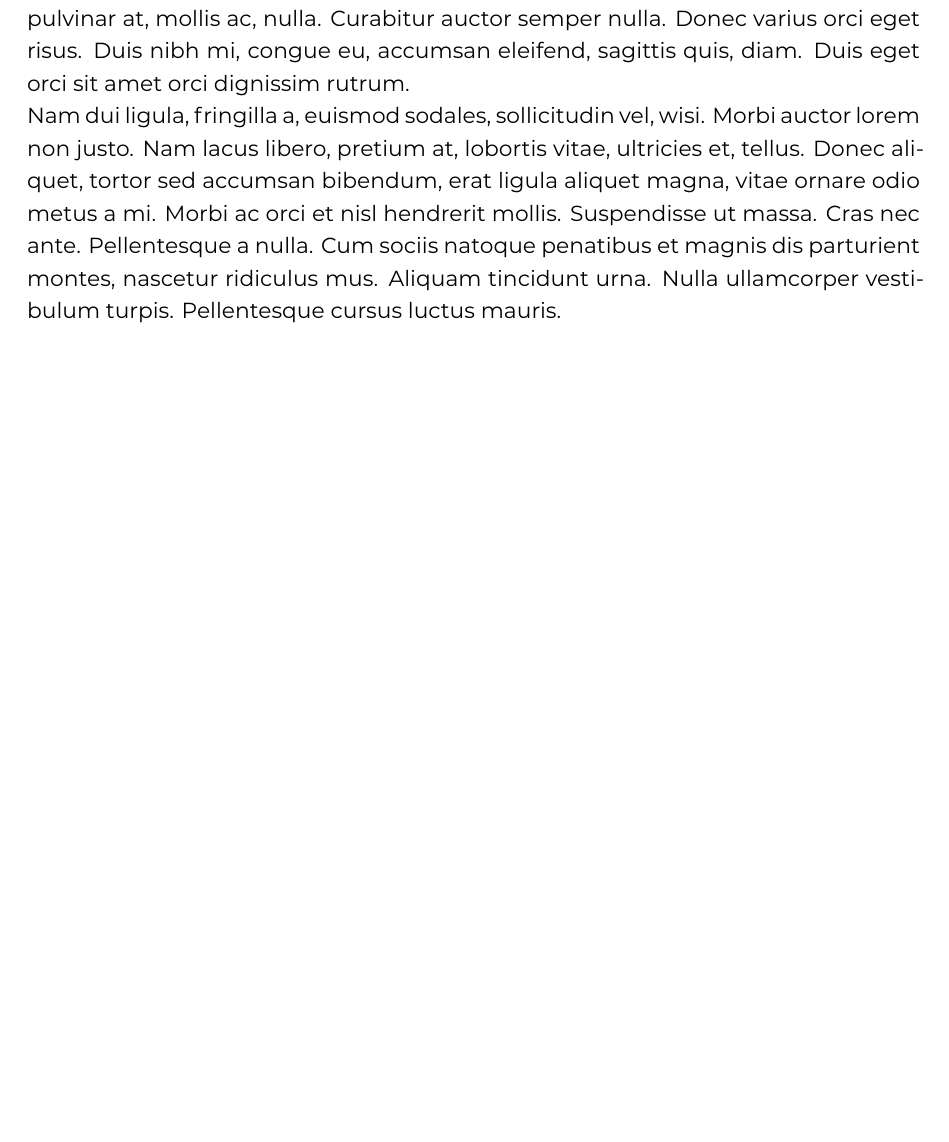
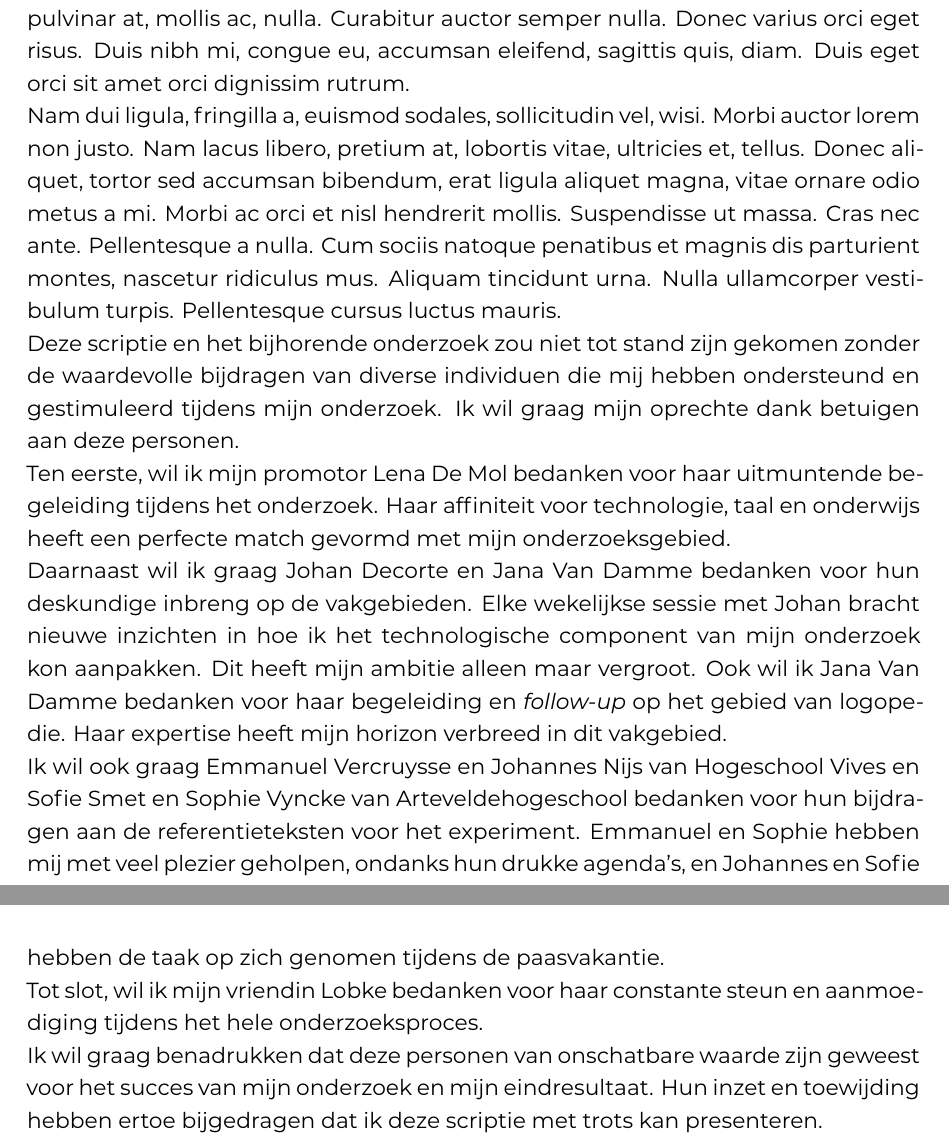
Before and after one commit to dylancluyse/bachelorproef-nlp-tekstvereenvoudiging, a LaTeX thesis (verslag/bachproef/CluyseDylanBP.tex, which reads verslag/bachproef/voorwoord.tex): part of page 3 of 75 before the commit and two parts of pages 3 and 4 of 76 after it, the two joined at a grey line, cut so that both start at the same text, the shorter picture padded with empty space. The pictures show the PDF file verslag/output/CluyseDylanBP.pdf that the author committed with the source.

Commit message:
update voorwoord

```diff
--- a/verslag/bachproef/voorwoord.tex
+++ b/verslag/bachproef/voorwoord.tex
@@ -15,12 +15,14 @@
 
 % todo aanvullen naargelang wat het hart zegt
 
-% Deze scriptie zou niet dezelfde hoogte behaald kunnen hebben zonder de volgende peers. Deze wil ik nadrukkelijk bedanken voor hun bijdrage aan dit onderzoek.
+Deze scriptie en het bijhorende onderzoek zou niet tot stand zijn gekomen zonder de waardevolle bijdragen van diverse individuen die mij hebben ondersteund en gestimuleerd tijdens mijn onderzoek. Ik wil graag mijn oprechte dank betuigen aan deze personen.
 
-% Lena De Mol leverde een uitmuntende bijdrage als promotor voor het onderzoek. Met een affiniteit voor technologie, taal en onderwijs was zij een \textit{match-made-in-heaven} om dit onderzoek te begeleiden.
+Ten eerste, wil ik mijn promotor Lena De Mol bedanken voor haar uitmuntende begeleiding tijdens het onderzoek. Haar affiniteit voor technologie, taal en onderwijs heeft een perfecte match gevormd met mijn onderzoeksgebied.
 
-% Johan Decorte voor de input en bijdrage omtrent Machine Learning. Iedere wekelijkse sessie bracht mij een nieuwe inkijk hoe ik het technologische component moest aanpakken. Dit bracht de ambitie naar meer met zich mee. De begeleiding van Jana Van Damme verbreedde mijn horizon over het logopedisch vakdomein. Zowel Johan als Jana maakten tijd vrij voor dit project, ondanks hun druk schema.
+Daarnaast wil ik graag Johan Decorte en Jana Van Damme bedanken voor hun deskundige inbreng op de vakgebieden. Elke wekelijkse sessie met Johan bracht nieuwe inzichten in hoe ik het technologische component van mijn onderzoek kon aanpakken. Dit heeft mijn ambitie alleen maar vergroot. Ook wil ik Jana Van Damme bedanken voor haar begeleiding en \textit{follow-up} op het gebied van logopedie. Haar expertise heeft mijn horizon verbreed in dit vakgebied.
 
-% Emmanuel Vercruysse en Johannes Nijs van Hogeschool Vives en Sofie Smet en Sophie Vyncke van Arteveldehogeschool voor hun bijdrage van de referentieteksten aan het experiment. Emmanuel en Sophie waren aangenaam om tijd vrij te maken voor een oud-student, alsook Johannes en Sofie om deze taak op hen te nemen tijdens de paasvakantie.
+Ik wil ook graag Emmanuel Vercruysse en Johannes Nijs van Hogeschool Vives en Sofie Smet en Sophie Vyncke van Arteveldehogeschool bedanken voor hun bijdragen aan de referentieteksten voor het experiment. Emmanuel en Sophie hebben mij met veel plezier geholpen, ondanks hun drukke agenda's, en Johannes en Sofie hebben de taak op zich genomen tijdens de paasvakantie.
 
-% Lobke als steunpunt en oprecht goede vriend.
+Tot slot, wil ik mijn vriendin Lobke bedanken voor haar constante steun en aanmoediging tijdens het hele onderzoeksproces.
+
+Ik wil graag benadrukken dat deze personen van onschatbare waarde zijn geweest voor het succes van mijn onderzoek en mijn eindresultaat. Hun inzet en toewijding hebben ertoe bijgedragen dat ik deze scriptie met trots kan presenteren.
```
Also changed, not shown: verslag/bachproef/CluyseDylanBP.tex (+1 -1 lines), verslag/bachproef/discussie.tex (+2 -2 lines), verslag/bachproef/standvanzaken.tex (+1 -1 lines), verslag/output/CluyseDylanBP.pdf, 6 other files.
